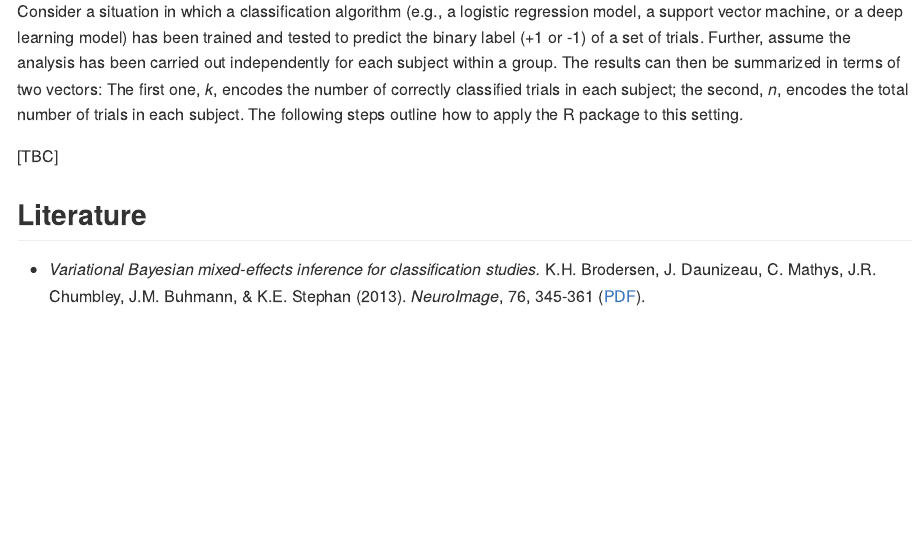
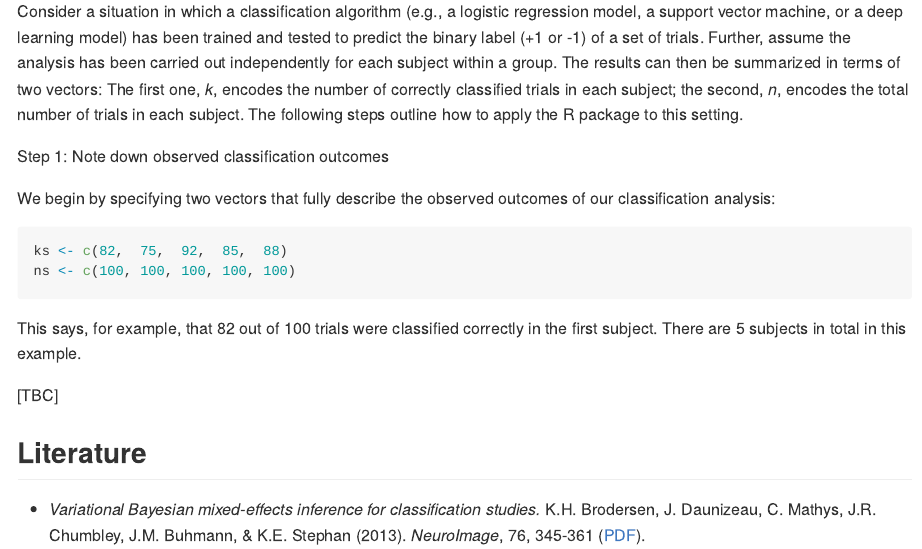
Before and after one commit to kaybrodersen/micp, an R Markdown document (README.Rmd): the page in a window 1100 px wide, from 720 px down. The pictures show the output file README.md that the author committed with the source, drawn offline in the style of GitHub; badge pictures from the web are left out.

Commit message:
Add step 1 to accuracy example.

````diff
--- a/README.Rmd
+++ b/README.Rmd
@@ -42,6 +42,17 @@ devtools::install_github("kaybrodersen/micp")
 
 Consider a situation in which a classification algorithm (e.g., a logistic regression model, a support vector machine, or a deep learning model) has been trained and tested to predict the binary label (+1 or -1) of a set of trials. Further, assume the analysis has been carried out independently for each subject within a group. The results can then be summarized in terms of two vectors: The first one, _k_, encodes the number of correctly classified trials in each subject; the second, _n_, encodes the total number of trials in each subject. The following steps outline how to apply the R package to this setting.
 
+Step 1: Note down observed classification outcomes
+
+We begin by specifying two vectors that fully describe the observed outcomes of our classification analysis:
+
+```r
+ks <- c(82,  75,  92,  85,  88)
+ns <- c(100, 100, 100, 100, 100)
+```
+
+This says, for example, that 82 out of 100 trials were classified correctly in the first subject. There are 5 subjects in total in this example.
+
 [TBC]
 
 ## Literature
````
Also changed, not shown: README.md.
